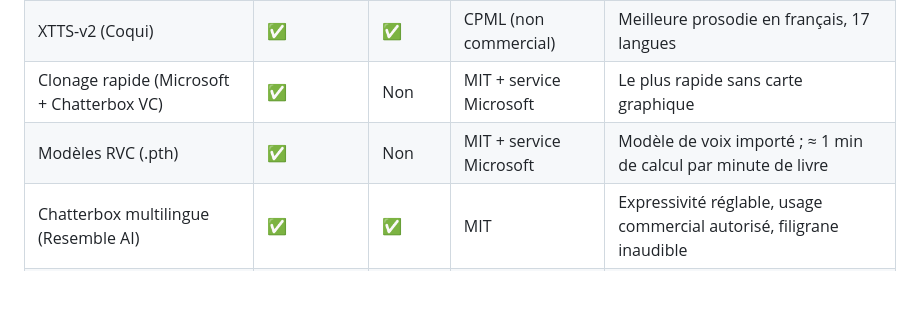
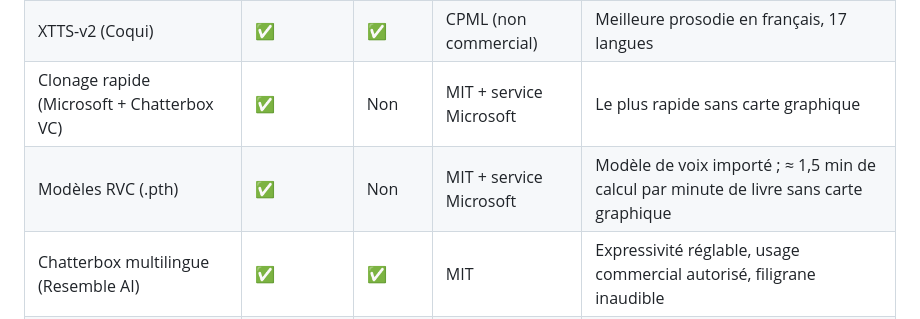
Before and after one commit to samouray333/https-samouray333.github.io-convertisseur-m4a-mp3-, a Markdown page: audiolivre-studio/README.md, the part around the change. Drawn GitHub-style; blank space fills up the shorter version.

Commit message:
README : vitesse mesurée des modèles RVC sous Windows
Co-Authored-By: Claude Opus 5.5 <noreply@anthropic.com>
Claude-Session: https://claude.ai/code/session_01EmvoGHLBmKiHaUqXZqskNn

```diff
--- a/audiolivre-studio/README.md
+++ b/audiolivre-studio/README.md
@@ -95,7 +95,7 @@ Une **version portable** (`.zip`) est également produite : décompressez-la et
 | Voix neuronales Microsoft | — | Non | Service en ligne | Excellente qualité, très rapide, aucune installation |
 | XTTS-v2 (Coqui) | ✅ | ✅ | CPML (non commercial) | Meilleure prosodie en français, 17 langues |
 | Clonage rapide (Microsoft + Chatterbox VC) | ✅ | Non | MIT + service Microsoft | Le plus rapide sans carte graphique |
-| Modèles RVC (.pth) | ✅ | Non | MIT + service Microsoft | Modèle de voix importé ; ≈ 1 min de calcul par minute de livre |
+| Modèles RVC (.pth) | ✅ | Non | MIT + service Microsoft | Modèle de voix importé ; ≈ 1,5 min de calcul par minute de livre sans carte graphique |
 | Chatterbox multilingue (Resemble AI) | ✅ | ✅ | MIT | Expressivité réglable, usage commercial autorisé, filigrane inaudible |
 | Kokoro-82M | mélange de voix | ✅ | Apache 2.0 | Très rapide sans carte graphique |
 | Voix Windows (SAPI/OneCore) | — | ✅ | Windows | Toujours disponible, qualité basique |
```
